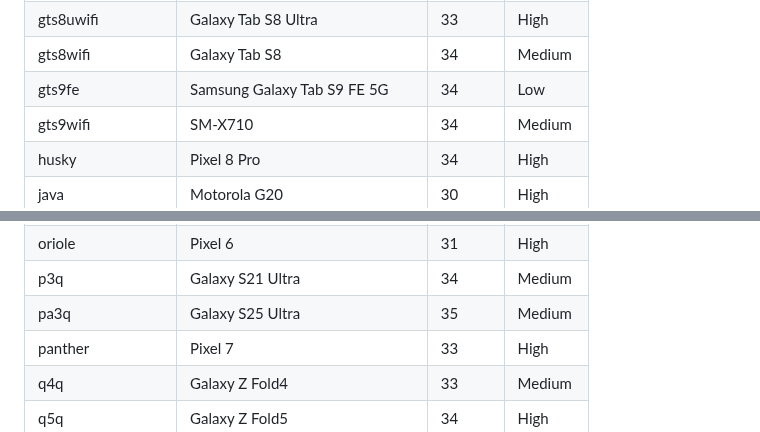
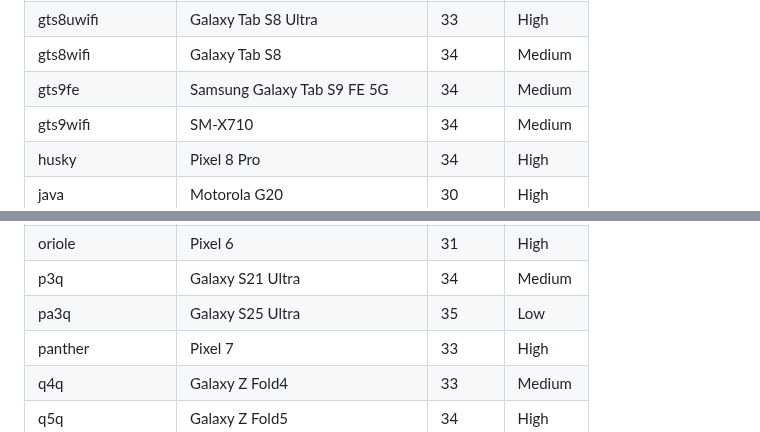
Before and after one commit to mozilla-mobile/testops-tools, a Markdown page: ftl-devices/devices.md, 2 parts joined by grey strips. Rendered like a GitHub page.

Commit message:
Automated update of devices.md

```diff
--- a/ftl-devices/devices.md
+++ b/ftl-devices/devices.md
@@ -77,7 +77,7 @@
 | gts7xllite | SM-T738U | 34 | Medium |
 | gts8uwifi | Galaxy Tab S8 Ultra | 33 | High |
 | gts8wifi | Galaxy Tab S8 | 34 | Medium |
-| gts9fe | Samsung Galaxy Tab S9 FE 5G | 34 | Low |
+| gts9fe | Samsung Galaxy Tab S9 FE 5G | 34 | Medium |
 | gts9wifi | SM-X710 | 34 | Medium |
 | husky | Pixel 8 Pro | 34 | High |
 | java | Motorola G20 | 30 | High |
@@ -95,7 +95,7 @@
 | oriole | Pixel 6 | 33 | Medium |
 | oriole | Pixel 6 | 31 | High |
 | p3q | Galaxy S21 Ultra | 34 | Medium |
-| pa3q | Galaxy S25 Ultra | 35 | Medium |
+| pa3q | Galaxy S25 Ultra | 35 | Low |
 | panther | Pixel 7 | 33 | High |
 | q4q | Galaxy Z Fold4 | 33 | Medium |
 | q5q | Galaxy Z Fold5 | 34 | High |
```
